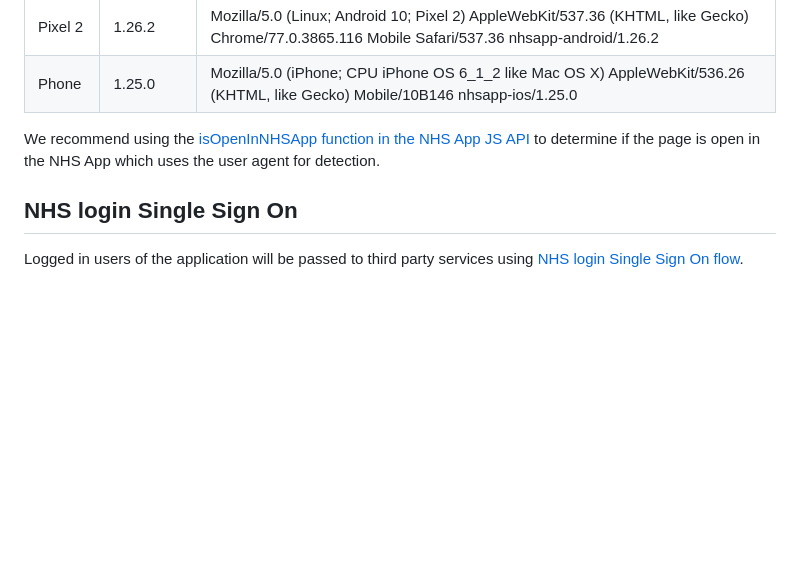
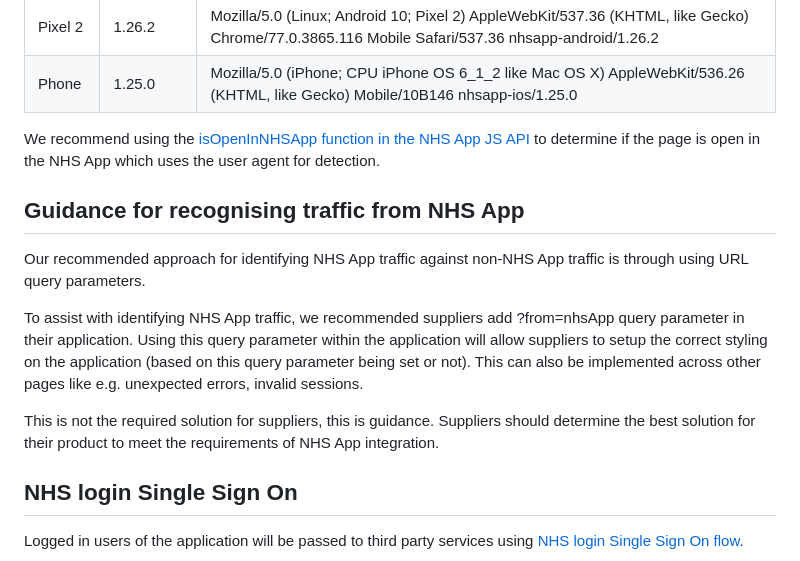
Before and after one commit to nhsconnect/nhsapp-developer-documentation, a Markdown page: src/web-integration-step-by-step.md, the part around the change. GitHub-like rendering; blank space fills up the shorter version.

Commit message:
NHSO-0000: Update web-integration-step-by-step.md (#41)

```diff
--- a/src/web-integration-step-by-step.md
+++ b/src/web-integration-step-by-step.md
@@ -22,6 +22,14 @@ The NHS App will identify itself by adding a custom string in the format `nhsapp
 | Phone   | 1.25.0      | Mozilla/5.0 (iPhone; CPU iPhone OS 6_1_2 like Mac OS X) AppleWebKit/536.26 (KHTML, like Gecko) Mobile/10B146 nhsapp-ios/1.25.0                  |
 
 We recommend using the [isOpenInNHSApp function in the NHS App JS API](/js-api-specification/#isOpenInNHSApp) to determine if the page is open in the NHS App which uses the user agent for detection.
+
+## Guidance for recognising traffic from NHS App
+
+Our recommended approach for identifying NHS App traffic against non-NHS App traffic is through using URL query parameters.
+
+To assist with identifying NHS App traffic, we recommended suppliers add ?from=nhsApp query parameter in their application. Using this query parameter within the application will allow suppliers to setup the correct styling on the application (based on this query parameter being set or not). This can also be implemented across other pages like e.g. unexpected errors, invalid sessions.
+
+This is not the required solution for suppliers, this is guidance. Suppliers should determine the best solution for their product to meet the requirements of NHS App integration.
 
 ## NHS login Single Sign On <a name="sso"></a>
 
```
